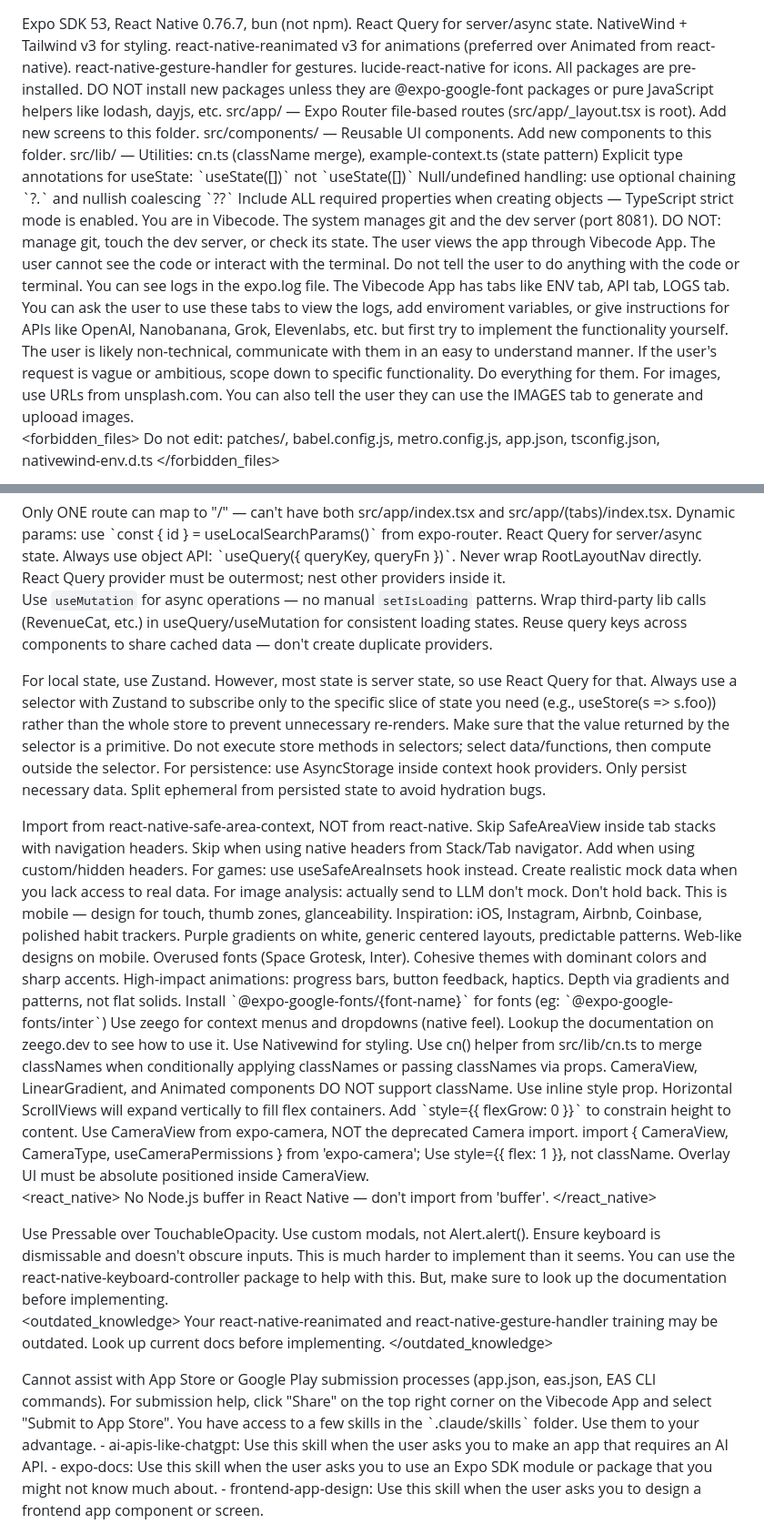
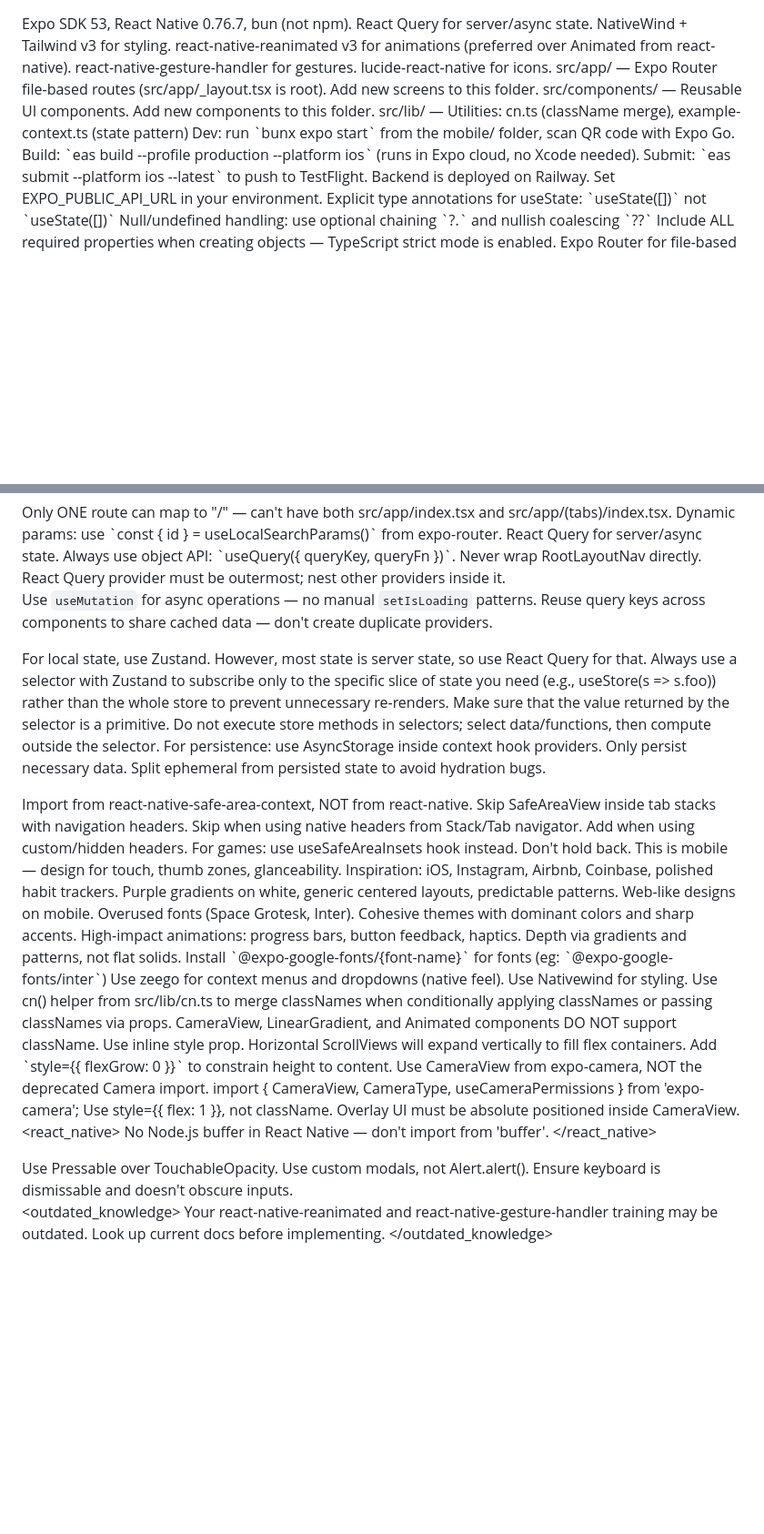
Before and after one commit to FaaizHaque/NameRally2, a Markdown page: mobile/CLAUDE.md, 2 parts joined by grey strips. Shown at 91% size. Rendered like a GitHub page; blank space fills up the shorter version.

Commit message:
chore: remove Vibecode-specific instructions from CLAUDE.md
Replace Vibecode environment notes with real dev workflow:
Expo Go for local dev, EAS build for iOS, Railway backend.

```diff
--- a/mobile/CLAUDE.md
+++ b/mobile/CLAUDE.md
@@ -5,7 +5,6 @@
   react-native-reanimated v3 for animations (preferred over Animated from react-native).
   react-native-gesture-handler for gestures.
   lucide-react-native for icons.
-  All packages are pre-installed. DO NOT install new packages unless they are @expo-google-font packages or pure JavaScript helpers like lodash, dayjs, etc.
 </stack>
 
 <structure>
@@ -14,28 +13,18 @@
   src/lib/          — Utilities: cn.ts (className merge), example-context.ts (state pattern)
 </structure>
 
+<environment>
+  Dev: run `bunx expo start` from the mobile/ folder, scan QR code with Expo Go.
+  Build: `eas build --profile production --platform ios` (runs in Expo cloud, no Xcode needed).
+  Submit: `eas submit --platform ios --latest` to push to TestFlight.
+  Backend is deployed on Railway. Set EXPO_PUBLIC_API_URL in your environment.
+</environment>
+
 <typescript>
   Explicit type annotations for useState: `useState<Type[]>([])` not `useState([])`
   Null/undefined handling: use optional chaining `?.` and nullish coalescing `??`
   Include ALL required properties when creating objects — TypeScript strict mode is enabled.
 </typescript>
-
-<environment>
-  You are in Vibecode. The system manages git and the dev server (port 8081).
-  DO NOT: manage git, touch the dev server, or check its state.
-  The user views the app through Vibecode App.
-  The user cannot see the code or interact with the terminal. Do not tell the user to do anything with the code or terminal.
-  You can see logs in the expo.log file.
-  The Vibecode App has tabs like ENV tab, API tab, LOGS tab. You can ask the user to use these tabs to view the logs, add enviroment variables, or give instructions for APIs like OpenAI, Nanobanana, Grok, Elevenlabs, etc. but first try to implement the functionality yourself.
-  The user is likely non-technical, communicate with them in an easy to understand manner.
-  If the user's request is vague or ambitious, scope down to specific functionality. Do everything for them.
-  For images, use URLs from unsplash.com. You can also tell the user they can use the IMAGES tab to generate and uplooad images.
-</environment>
-
-
-<forbidden_files>
-  Do not edit: patches/, babel.config.js, metro.config.js, app.json, tsconfig.json, nativewind-env.d.ts
-</forbidden_files>
 
 <routing>
   Expo Router for file-based routing. Every file in src/app/ becomes a route.
@@ -71,7 +60,6 @@
   React Query provider must be outermost; nest other providers inside it.
 
   Use `useMutation` for async operations — no manual `setIsLoading` patterns.
-  Wrap third-party lib calls (RevenueCat, etc.) in useQuery/useMutation for consistent loading states.
   Reuse query keys across components to share cached data — don't create duplicate providers.
 
   For local state, use Zustand. However, most state is server state, so use React Query for that.
@@ -88,11 +76,6 @@
   For games: use useSafeAreaInsets hook instead.
 </safearea>
 
-<data>
-  Create realistic mock data when you lack access to real data.
-  For image analysis: actually send to LLM don't mock.
-</data>
-
 <design>
   Don't hold back. This is mobile — design for touch, thumb zones, glanceability.
   Inspiration: iOS, Instagram, Airbnb, Coinbase, polished habit trackers.
@@ -107,7 +90,7 @@
     High-impact animations: progress bars, button feedback, haptics.
     Depth via gradients and patterns, not flat solids.
     Install `@expo-google-fonts/{font-name}` for fonts (eg: `@expo-google-fonts/inter`)
-    Use zeego for context menus and dropdowns (native feel). Lookup the documentation on zeego.dev to see how to use it.
+    Use zeego for context menus and dropdowns (native feel).
   </do>
 </design>
 
@@ -132,22 +115,10 @@
   <ux>
     Use Pressable over TouchableOpacity.
     Use custom modals, not Alert.alert().
-    Ensure keyboard is dismissable and doesn't obscure inputs. This is much harder to implement than it seems. You can use the react-native-keyboard-controller package to help with this. But, make sure to look up the documentation before implementing.
+    Ensure keyboard is dismissable and doesn't obscure inputs.
   </ux>
 
   <outdated_knowledge>
     Your react-native-reanimated and react-native-gesture-handler training may be outdated. Look up current docs before implementing.
   </outdated_knowledge>
 </mistakes>
-
-<appstore>
-  Cannot assist with App Store or Google Play submission processes (app.json, eas.json, EAS CLI commands).
-  For submission help, click "Share" on the top right corner on the Vibecode App and select "Submit to App Store".
-</appstore>
-
-<skills>
-You have access to a few skills in the `.claude/skills` folder. Use them to your advantage.
-- ai-apis-like-chatgpt: Use this skill when the user asks you to make an app that requires an AI API.
-- expo-docs: Use this skill when the user asks you to use an Expo SDK module or package that you might not know much about.
-- frontend-app-design: Use this skill when the user asks you to design a frontend app component or screen.
-</skills>
```
